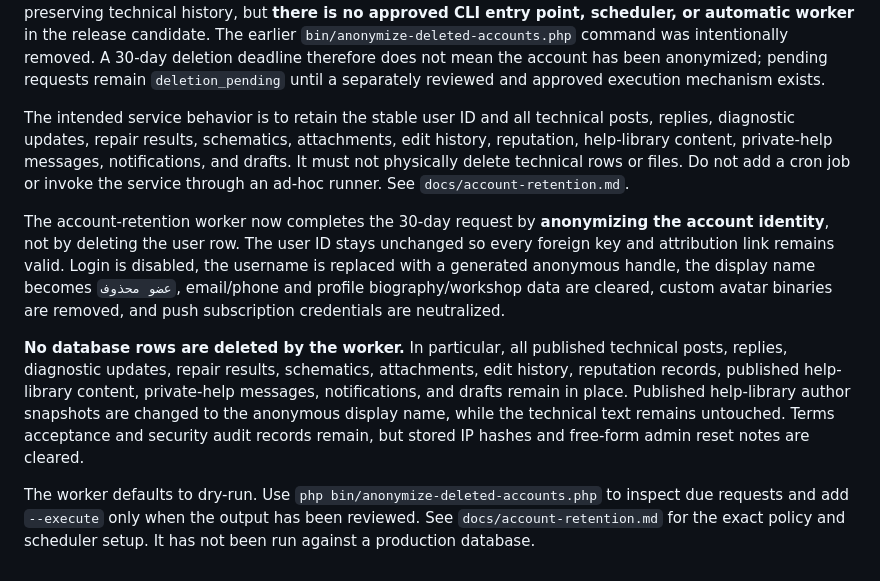
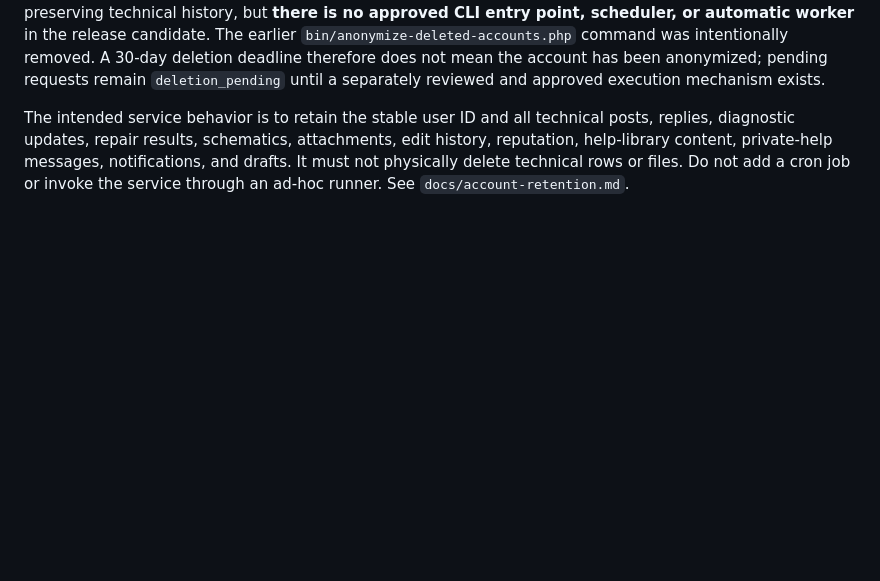
Before and after one commit to abdelhamidzayan/ZayanHardwareWebsite, a Markdown page: docs/security-hardening.md, the part around the change. Rendered like a GitHub page; blank space fills up the shorter version.

Commit message:
docs: clarify account retention execution is disabled

```diff
--- a/docs/security-hardening.md
+++ b/docs/security-hardening.md
@@ -75,11 +75,3 @@ The configured script itself (`/home/a/bin/zayan-hardware-update.sh`) and the ma
 The repository contains an account-retention service designed to anonymize account identity while preserving technical history, but **there is no approved CLI entry point, scheduler, or automatic worker** in the release candidate. The earlier `bin/anonymize-deleted-accounts.php` command was intentionally removed. A 30-day deletion deadline therefore does not mean the account has been anonymized; pending requests remain `deletion_pending` until a separately reviewed and approved execution mechanism exists.
 
 The intended service behavior is to retain the stable user ID and all technical posts, replies, diagnostic updates, repair results, schematics, attachments, edit history, reputation, help-library content, private-help messages, notifications, and drafts. It must not physically delete technical rows or files. Do not add a cron job or invoke the service through an ad-hoc runner. See `docs/account-retention.md`.
-
-
-
-The account-retention worker now completes the 30-day request by **anonymizing the account identity**, not by deleting the user row. The user ID stays unchanged so every foreign key and attribution link remains valid. Login is disabled, the username is replaced with a generated anonymous handle, the display name becomes `عضو محذوف`, email/phone and profile biography/workshop data are cleared, custom avatar binaries are removed, and push subscription credentials are neutralized.
-
-**No database rows are deleted by the worker.** In particular, all published technical posts, replies, diagnostic updates, repair results, schematics, attachments, edit history, reputation records, published help-library content, private-help messages, notifications, and drafts remain in place. Published help-library author snapshots are changed to the anonymous display name, while the technical text remains untouched. Terms acceptance and security audit records remain, but stored IP hashes and free-form admin reset notes are cleared.
-
-The worker defaults to dry-run. Use `php bin/anonymize-deleted-accounts.php` to inspect due requests and add `--execute` only when the output has been reviewed. See `docs/account-retention.md` for the exact policy and scheduler setup. It has not been run against a production database.
```
